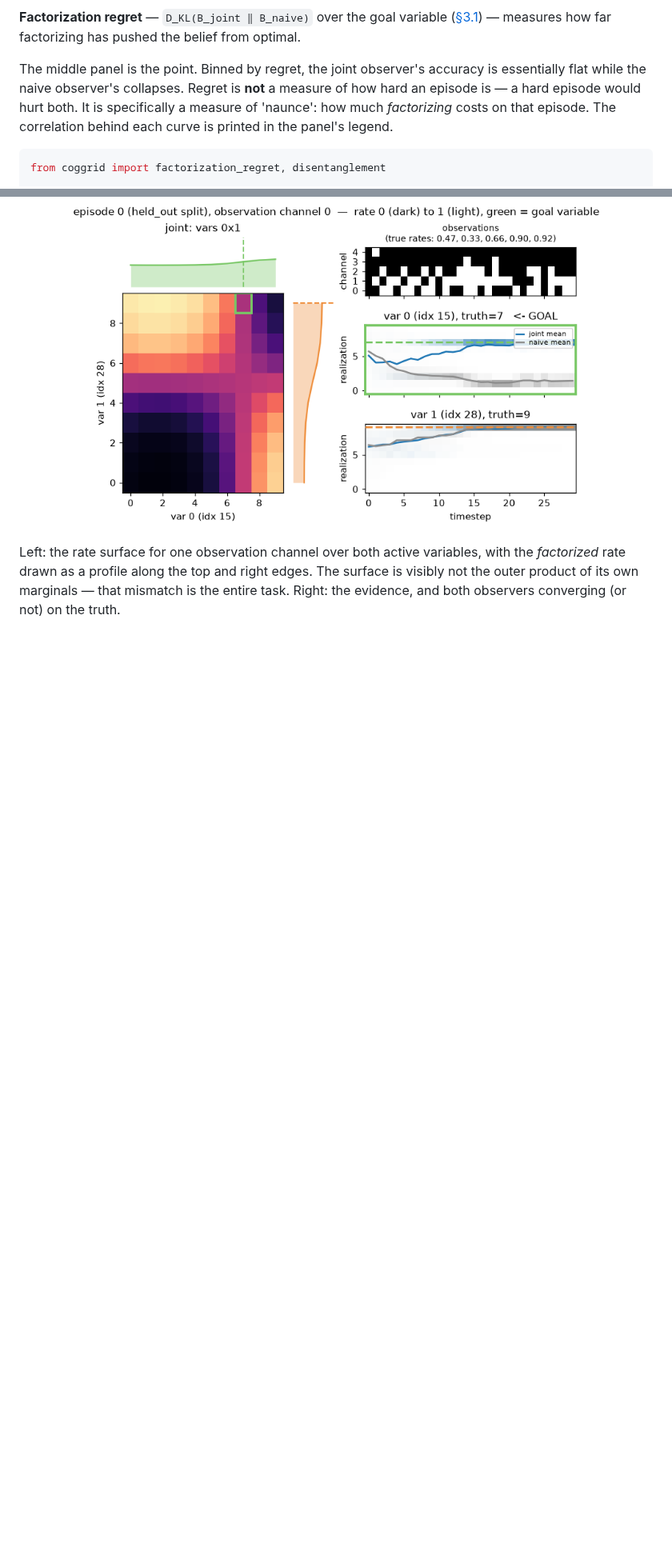
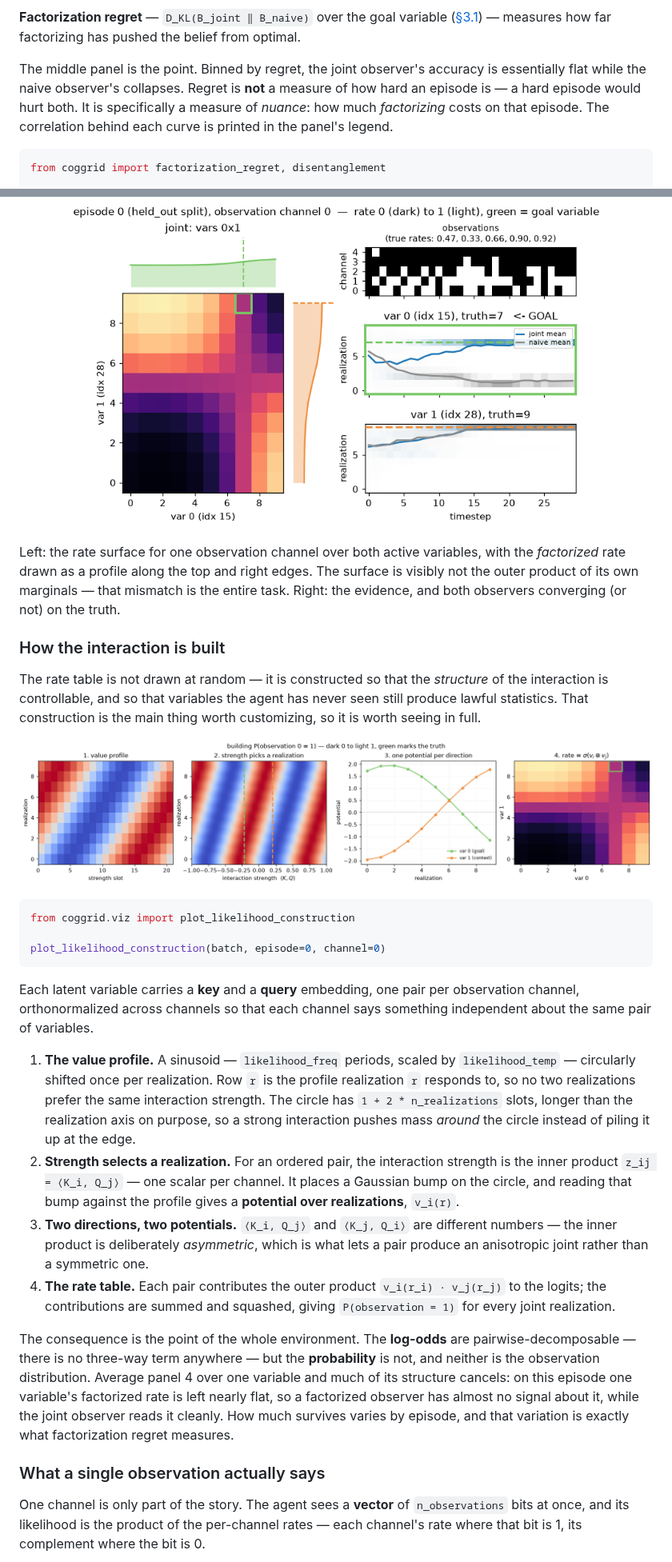
Before and after one commit to johnschwarcz/coggrid, a Markdown page: README.md, 2 parts joined by grey strips. Shown at 80% size. Drawn GitHub-style; pictures changed too: docs/images/likelihood_construction.png (added); blank space fills up the shorter version.

````diff
--- a/README.md
+++ b/README.md
@@ -78,8 +78,8 @@ pushed the belief from optimal.
 The middle panel is the point. Binned by regret, the joint observer's accuracy is
 essentially flat while the naive observer's collapses. Regret is **not** a
 measure of how hard an episode is — a hard episode would hurt both. It is
-specifically a measure of 'naunce': how much *factorizing* costs on that episode. The
-correlation behind each curve is printed in the panel's legend.
+specifically a measure of *nuance*: how much *factorizing* costs on that episode.
+The correlation behind each curve is printed in the panel's legend.
 
 ```python
 from coggrid import factorization_regret, disentanglement
@@ -125,3 +125,57 @@ surface is visibly not the outer product of its own marginals — that mismatch
 the entire task. Right: the evidence, and both observers converging (or not) on
 the truth.
 
+### How the interaction is built
+
+The rate table is not drawn at random — it is constructed so that the
+*structure* of the interaction is controllable, and so that variables the agent
+has never seen still produce lawful statistics. That construction is the main
+thing worth customizing, so it is worth seeing in full.
+
+<p align="center">
+  <img src="docs/images/likelihood_construction.png" alt="The four steps that turn two variable embeddings into a table of observation rates" width="100%">
+</p>
+
+```python
+from coggrid.viz import plot_likelihood_construction
+
+plot_likelihood_construction(batch, episode=0, channel=0)
+```
+
+Each latent variable carries a **key** and a **query** embedding, one pair per
+observation channel, orthonormalized across channels so that each channel says
+something independent about the same pair of variables.
+
+1. **The value profile.** A sinusoid — `likelihood_freq` periods, scaled by
+   `likelihood_temp` — circularly shifted once per realization. Row `r` is the
+   profile realization `r` responds to, so no two realizations prefer the same
+   interaction strength. The circle has `1 + 2 * n_realizations` slots, longer
+   than the realization axis on purpose, so a strong interaction pushes mass
+   *around* the circle instead of piling it up at the edge.
+2. **Strength selects a realization.** For an ordered pair, the interaction
+   strength is the inner product `z_ij = ⟨K_i, Q_j⟩` — one scalar per channel.
+   It places a Gaussian bump on the circle, and reading that bump against the
+   profile gives a **potential over realizations**, `v_i(r)`.
+3. **Two directions, two potentials.** `⟨K_i, Q_j⟩` and `⟨K_j, Q_i⟩` are
+   different numbers — the inner product is deliberately *asymmetric*, which is
+   what lets a pair produce an anisotropic joint rather than a symmetric one.
+4. **The rate table.** Each pair contributes the outer product
+   `v_i(r_i) · v_j(r_j)` to the logits; the contributions are summed and
+   squashed, giving `P(observation = 1)` for every joint realization.
+
+The consequence is the point of the whole environment. The **log-odds** are
+pairwise-decomposable — there is no three-way term anywhere — but the
+**probability** is not, and neither is the observation distribution. Average
+panel 4 over one variable and much of its structure cancels: on this episode one
+variable's factorized rate is left nearly flat, so a factorized observer has
+almost no signal about it, while the joint observer reads it cleanly. How much
+survives varies by episode, and that variation is exactly what factorization
+regret measures.
+
+### What a single observation actually says
+
+One channel is only part of the story. The agent sees a **vector** of
+`n_observations` bits at once, and its likelihood is the product of the
+per-channel rates — each channel's rate where that bit is 1, its complement
+where the bit is 0.
+
````
Also changed, not shown: other parts of README.md (+49 -2 lines), docs/images/evidence_likelihood.png (added), docs/images/likelihood_knobs.png (added), 5 other files.
